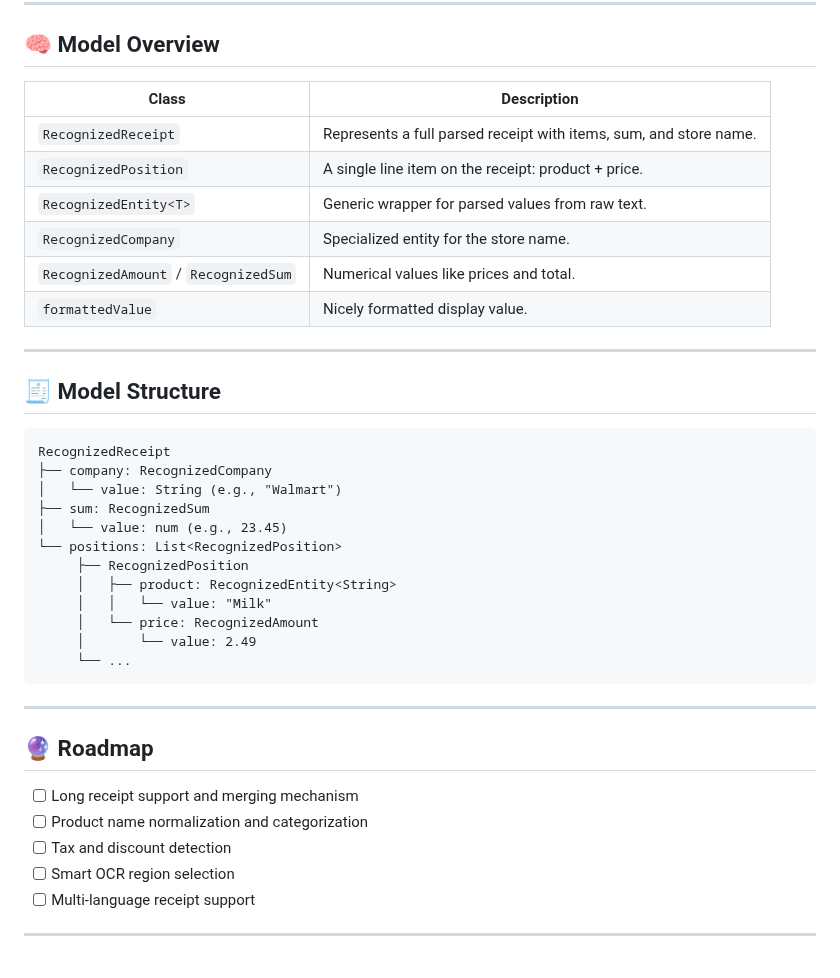
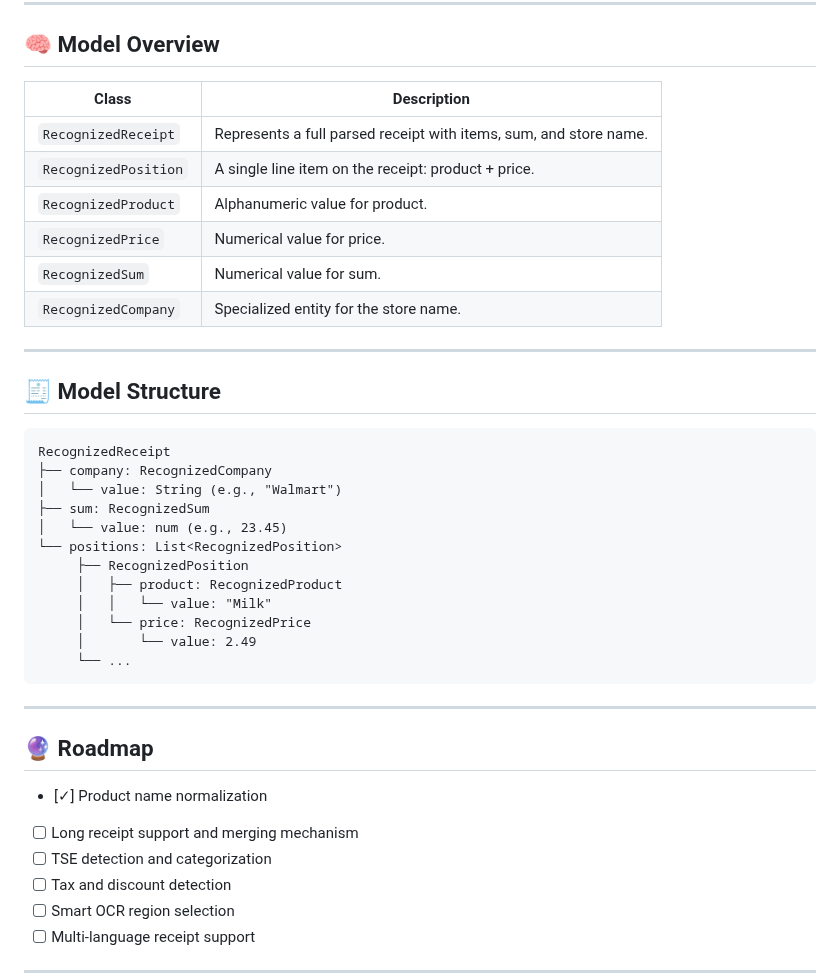
Before and after one commit to manfredbork/receipt_recognition, a Markdown page: README.md, the part around the change. GitHub-like rendering; blank space fills up the shorter version.

Commit message:
Updated documentation

````diff
--- a/README.md
+++ b/README.md
@@ -110,14 +110,14 @@ await receiptRecognizer.close();
 
 ## 🧠 Model Overview
 
-| Class                                | Description                                                       |
-|--------------------------------------|-------------------------------------------------------------------|
-| `RecognizedReceipt`                  | Represents a full parsed receipt with items, sum, and store name. |
-| `RecognizedPosition`                 | A single line item on the receipt: product + price.               |
-| `RecognizedEntity<T>`                | Generic wrapper for parsed values from raw text.                  |
-| `RecognizedCompany`                  | Specialized entity for the store name.                            |
-| `RecognizedAmount` / `RecognizedSum` | Numerical values like prices and total.                           |
-| `formattedValue`                     | Nicely formatted display value.                                   |
+| Class                | Description                                                       |
+|----------------------|-------------------------------------------------------------------|
+| `RecognizedReceipt`  | Represents a full parsed receipt with items, sum, and store name. |
+| `RecognizedPosition` | A single line item on the receipt: product + price.               |
+| `RecognizedProduct`  | Alphanumeric value for product.                                   |
+| `RecognizedPrice`    | Numerical value for price.                                        |
+| `RecognizedSum`      | Numerical value for sum.                                          |
+| `RecognizedCompany`  | Specialized entity for the store name.                            |
 
 ---
 
@@ -131,9 +131,9 @@ RecognizedReceipt
 │   └── value: num (e.g., 23.45)
 └── positions: List<RecognizedPosition>
      ├── RecognizedPosition
-     │   ├── product: RecognizedEntity<String>
+     │   ├── product: RecognizedProduct
      │   │   └── value: "Milk"
-     │   └── price: RecognizedAmount
+     │   └── price: RecognizedPrice
      │       └── value: 2.49
      └── ...
 ```
@@ -142,8 +142,9 @@ RecognizedReceipt
 
 ## 🔮 Roadmap
 
+- [✓] Product name normalization
 - [ ] Long receipt support and merging mechanism
-- [ ] Product name normalization and categorization
+- [ ] TSE detection and categorization
 - [ ] Tax and discount detection
 - [ ] Smart OCR region selection
 - [ ] Multi-language receipt support
````
